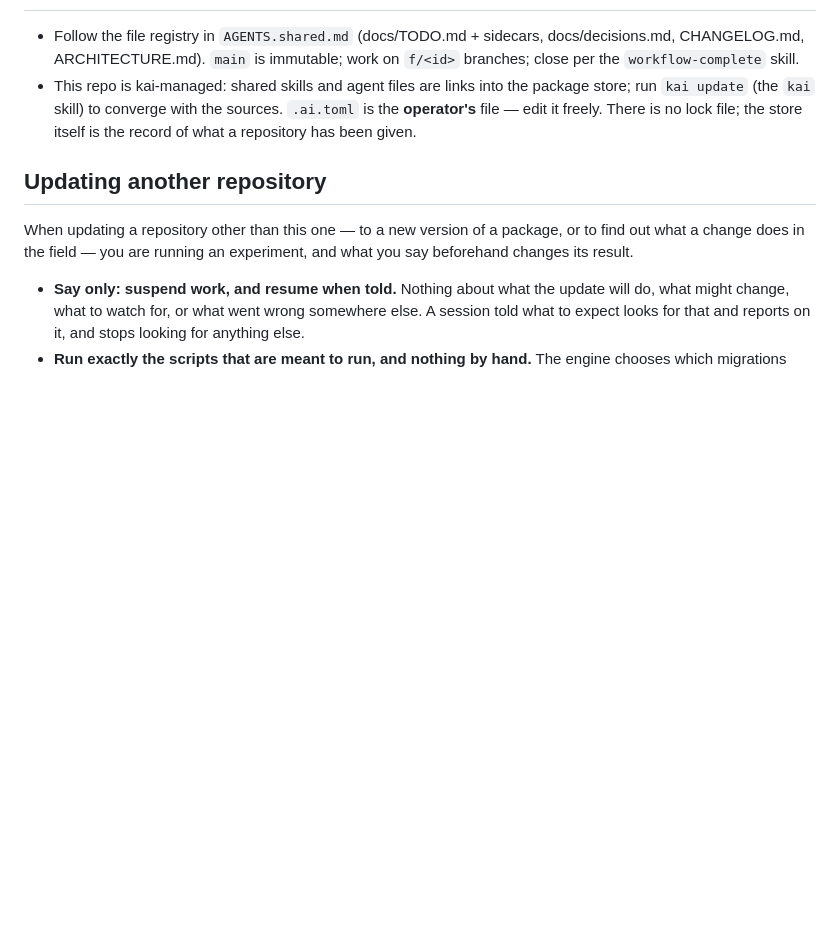
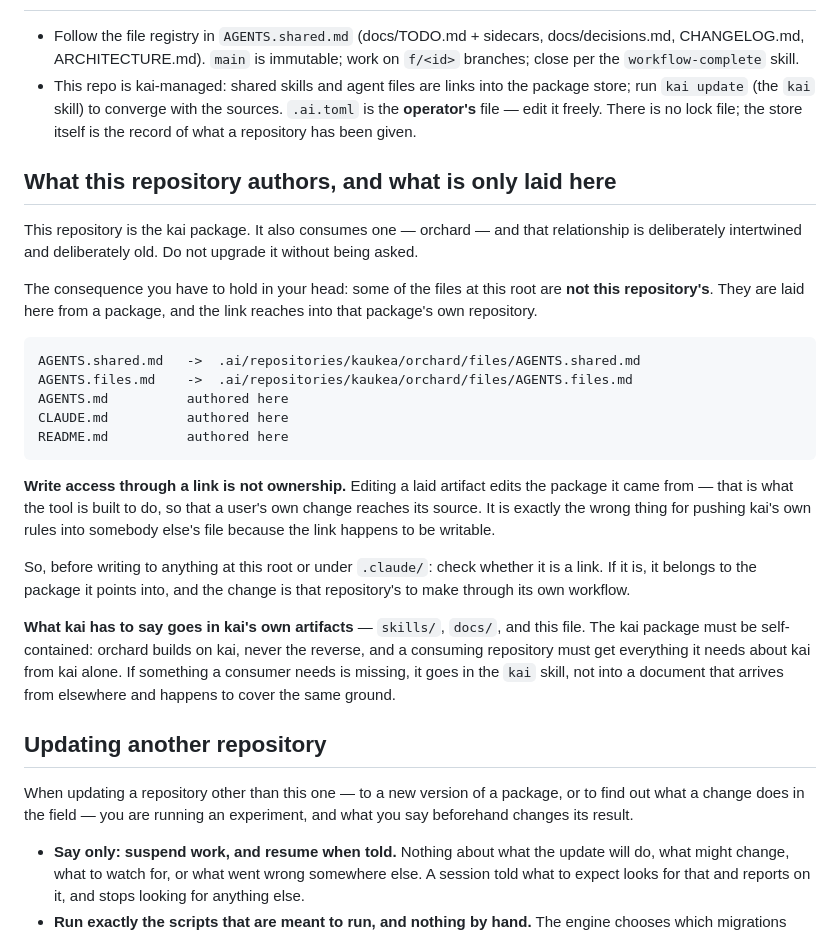
Before and after one commit to kaukea/kauk, a Markdown page: AGENTS.md, the part around the change. Drawn GitHub-style; blank space fills up the shorter version.

Commit message:
📝 A writable link is not a file you own
Some of the files at this root are laid here from orchard rather than authored
here, and the link reaches into orchard's own repository. Editing one edits
orchard — which is what the tool is built to do so that a user's change reaches
its source, and exactly the wrong thing for pushing this package's rules into
somebody else's file because the link happens to be writable.

The kai package is self-contained: orchard builds on kai and never the reverse,
so a consuming repository gets everything it needs about kai from kai alone.
What is missing goes in the kai skill, not into a document that arrives from
elsewhere and happens to cover the same ground.

The relationship with orchard here is deliberately intertwined and deliberately
old, and is not to be upgraded without being asked.

Agent: Claude Opus 5
Branch: main

````diff
--- a/AGENTS.md
+++ b/AGENTS.md
@@ -62,6 +62,39 @@ Taxonomy.
   the **operator's** file — edit it freely. There is no lock file; the store itself is
   the record of what a repository has been given.
 
+## What this repository authors, and what is only laid here
+
+This repository is the kai package. It also consumes one — orchard — and that
+relationship is deliberately intertwined and deliberately old. Do not upgrade it
+without being asked.
+
+The consequence you have to hold in your head: some of the files at this root are
+**not this repository's**. They are laid here from a package, and the link reaches
+into that package's own repository.
+
+```
+AGENTS.shared.md   ->  .ai/repositories/kaukea/orchard/files/AGENTS.shared.md
+AGENTS.files.md    ->  .ai/repositories/kaukea/orchard/files/AGENTS.files.md
+AGENTS.md          authored here
+CLAUDE.md          authored here
+README.md          authored here
+```
+
+**Write access through a link is not ownership.** Editing a laid artifact edits the
+package it came from — that is what the tool is built to do, so that a user's own
+change reaches its source. It is exactly the wrong thing for pushing kai's own rules
+into somebody else's file because the link happens to be writable.
+
+So, before writing to anything at this root or under `.claude/`: check whether it is a
+link. If it is, it belongs to the package it points into, and the change is that
+repository's to make through its own workflow.
+
+**What kai has to say goes in kai's own artifacts** — `skills/`, `docs/`, and this
+file. The kai package must be self-contained: orchard builds on kai, never the reverse,
+and a consuming repository must get everything it needs about kai from kai alone. If
+something a consumer needs is missing, it goes in the `kai` skill, not into a document
+that arrives from elsewhere and happens to cover the same ground.
+
 ## Updating another repository
 
 When updating a repository other than this one — to a new version of a package, or to
````
Also changed, not shown: docs/decisions.md (+11 -0 lines).
